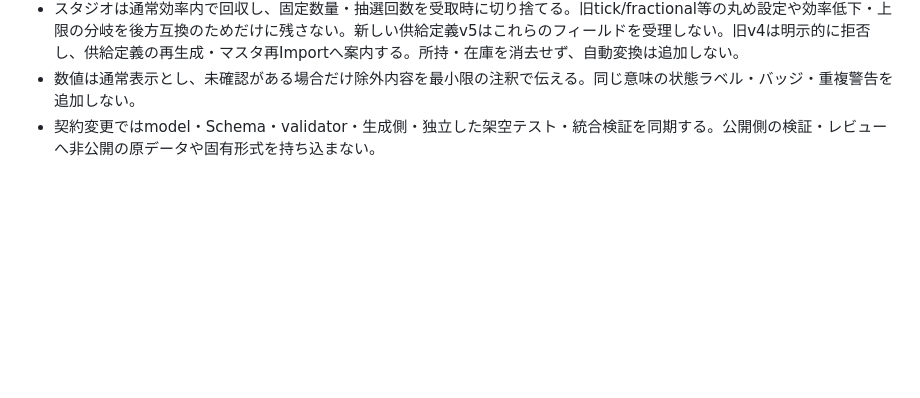
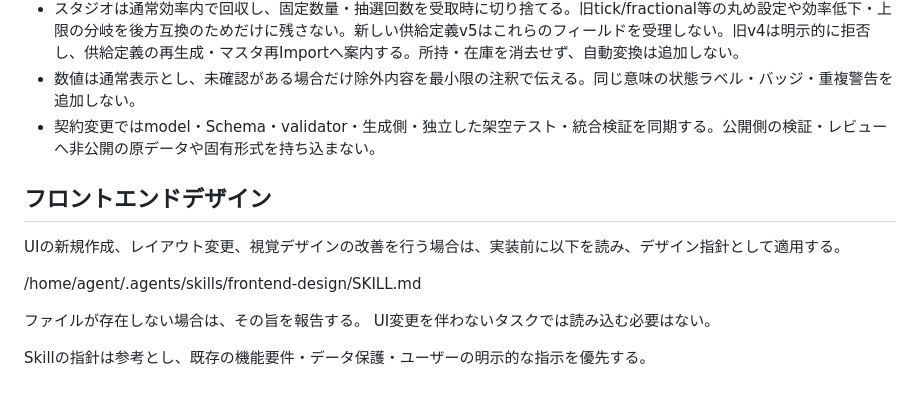
Before and after one commit to morimori36/atsudori-tools, a Markdown page: AGENTS.md, the part around the change. GitHub-like rendering; blank space fills up the shorter version.

Commit message:
docs: add frontend design skill guidance (#90)

```diff
--- a/AGENTS.md
+++ b/AGENTS.md
@@ -31,3 +31,14 @@
 - スタジオは通常効率内で回収し、固定数量・抽選回数を受取時に切り捨てる。旧tick/fractional等の丸め設定や効率低下・上限の分岐を後方互換のためだけに残さない。新しい供給定義v5はこれらのフィールドを受理しない。旧v4は明示的に拒否し、供給定義の再生成・マスタ再Importへ案内する。所持・在庫を消去せず、自動変換は追加しない。
 - 数値は通常表示とし、未確認がある場合だけ除外内容を最小限の注釈で伝える。同じ意味の状態ラベル・バッジ・重複警告を追加しない。
 - 契約変更ではmodel・Schema・validator・生成側・独立した架空テスト・統合検証を同期する。公開側の検証・レビューへ非公開の原データや固有形式を持ち込まない。
+
+## フロントエンドデザイン
+
+UIの新規作成、レイアウト変更、視覚デザインの改善を行う場合は、実装前に以下を読み、デザイン指針として適用する。
+
+/home/agent/.agents/skills/frontend-design/SKILL.md
+
+ファイルが存在しない場合は、その旨を報告する。
+UI変更を伴わないタスクでは読み込む必要はない。
+
+Skillの指針は参考とし、既存の機能要件・データ保護・ユーザーの明示的な指示を優先する。
```
